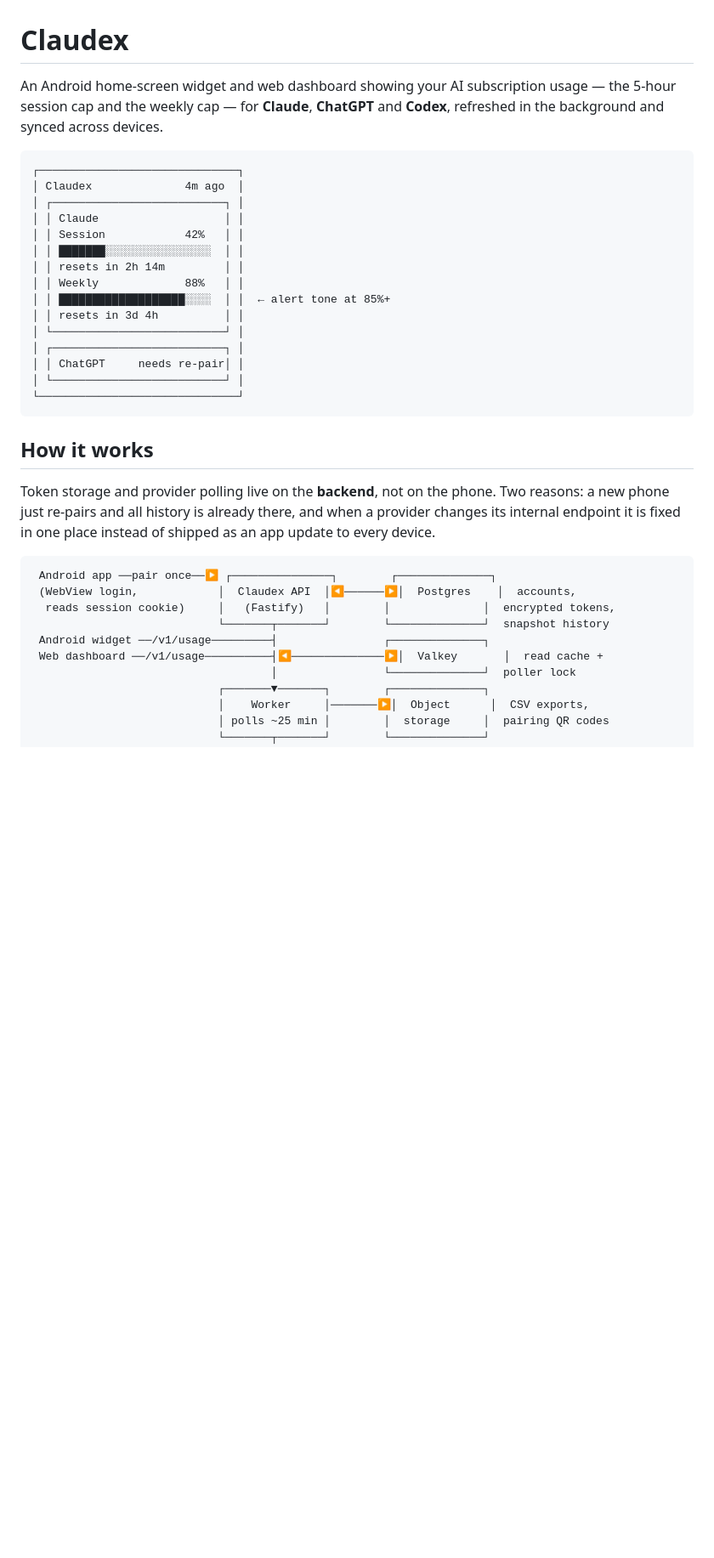
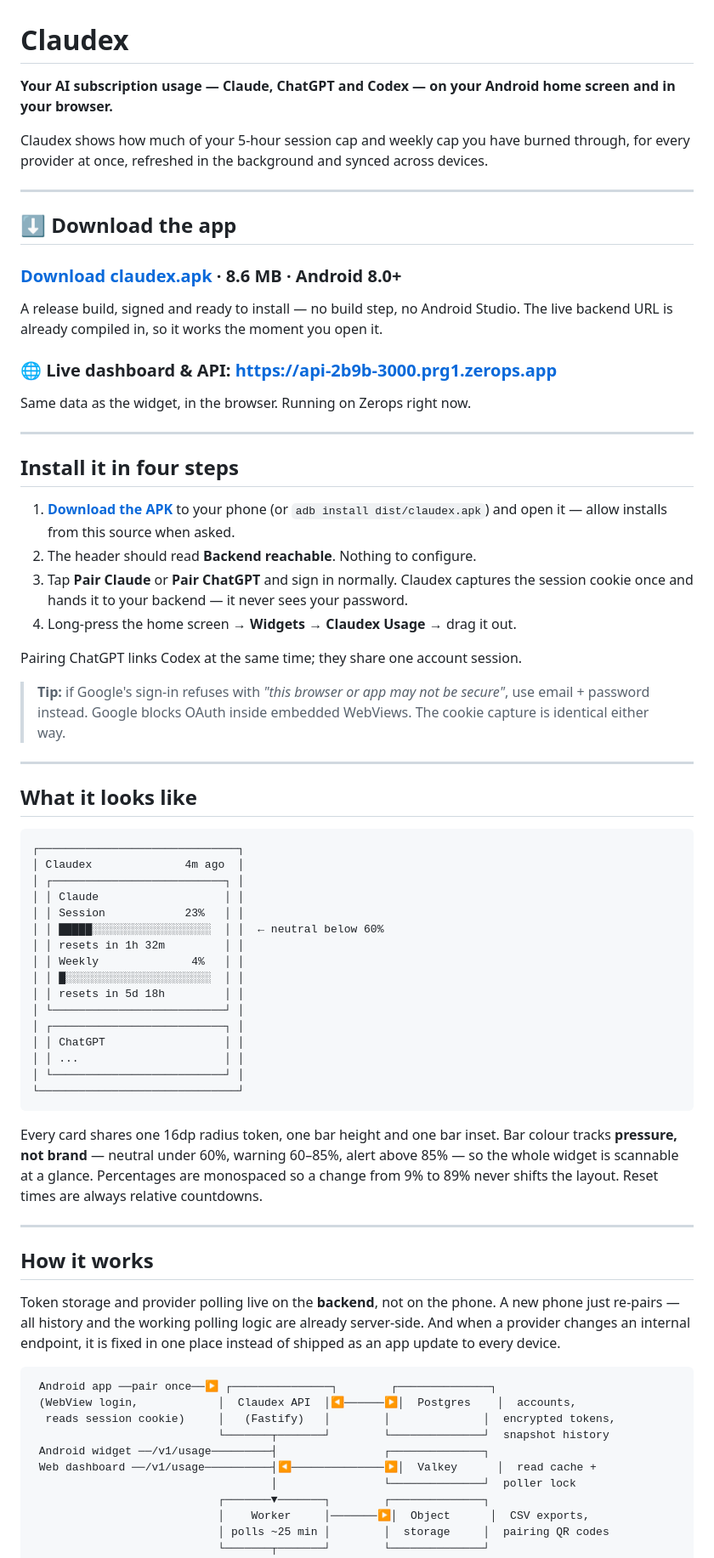
Before and after one commit to JaneshKapoor/claudex, a Markdown page: README.md, the part around one of its changes. Shown at 85% size. GitHub-like rendering; blank space fills up the shorter version.

````diff
--- a/README.md
+++ b/README.md
@@ -1,33 +1,77 @@
 # Claudex
 
-An Android home-screen widget and web dashboard showing your AI subscription usage —
-the 5-hour session cap and the weekly cap — for **Claude**, **ChatGPT** and **Codex**,
-refreshed in the background and synced across devices.
+**Your AI subscription usage — Claude, ChatGPT and Codex — on your Android home screen and in your browser.**
+
+Claudex shows how much of your 5-hour session cap and weekly cap you have burned
+through, for every provider at once, refreshed in the background and synced across
+devices.
+
+---
+
+## ⬇️ Download the app
+
+### **[Download claudex.apk](https://github.com/JaneshKapoor/claudex/raw/main/dist/claudex.apk)** · 8.6 MB · Android 8.0+
+
+A release build, signed and ready to install — no build step, no Android Studio.
+The live backend URL is already compiled in, so it works the moment you open it.
+
+### 🌐 Live dashboard & API: **https://api-2b9b-3000.prg1.zerops.app**
+
+Same data as the widget, in the browser. Running on Zerops right now.
+
+---
+
+## Install it in four steps
+
+1. **[Download the APK](https://github.com/JaneshKapoor/claudex/raw/main/dist/claudex.apk)** to your phone
+   (or `adb install dist/claudex.apk`) and open it — allow installs from this source when asked.
+2. The header should read **Backend reachable**. Nothing to configure.
+3. Tap **Pair Claude** or **Pair ChatGPT** and sign in normally. Claudex captures the
+   session cookie once and hands it to your backend — it never sees your password.
+4. Long-press the home screen → **Widgets** → **Claudex Usage** → drag it out.
+
+Pairing ChatGPT links Codex at the same time; they share one account session.
+
+> **Tip:** if Google's sign-in refuses with *"this browser or app may not be secure"*,
+> use email + password instead. Google blocks OAuth inside embedded WebViews. The
+> cookie capture is identical either way.
+
+---
+
+## What it looks like
 
 ```
 ┌──────────────────────────────┐
 │ Claudex              4m ago  │
 │ ┌──────────────────────────┐ │
 │ │ Claude                   │ │
-│ │ Session            42%   │ │
-│ │ ███████░░░░░░░░░░░░░░░░  │ │
-│ │ resets in 2h 14m         │ │
-│ │ Weekly             88%   │ │
-│ │ ███████████████████░░░░  │ │  ← alert tone at 85%+
-│ │ resets in 3d 4h          │ │
+│ │ Session            23%   │ │
+│ │ █████░░░░░░░░░░░░░░░░░░  │ │  ← neutral below 60%
+│ │ resets in 1h 32m         │ │
+│ │ Weekly              4%   │ │
+│ │ █░░░░░░░░░░░░░░░░░░░░░░  │ │
+│ │ resets in 5d 18h         │ │
 │ └──────────────────────────┘ │
 │ ┌──────────────────────────┐ │
-│ │ ChatGPT     needs re-pair│ │
+│ │ ChatGPT                  │ │
+│ │ ...                      │ │
 │ └──────────────────────────┘ │
 └──────────────────────────────┘
 ```
 
+Every card shares one 16dp radius token, one bar height and one bar inset. Bar colour
+tracks **pressure, not brand** — neutral under 60%, warning 60–85%, alert above 85% —
+so the whole widget is scannable at a glance. Percentages are monospaced so a change
+from 9% to 89% never shifts the layout. Reset times are always relative countdowns.
+
+---
+
 ## How it works
 
-Token storage and provider polling live on the **backend**, not on the phone. Two
-reasons: a new phone just re-pairs and all history is already there, and when a
-provider changes its internal endpoint it is fixed in one place instead of shipped
-as an app update to every device.
+Token storage and provider polling live on the **backend**, not on the phone. A new
+phone just re-pairs — all history and the working polling logic are already server-side.
+And when a provider changes an internal endpoint, it is fixed in one place instead of
+shipped as an app update to every device.
 
 ```
  Android app ──pair once──▶ ┌───────────────┐        ┌──────────────┐
@@ -35,7 +79,7 @@ as an app update to every device.
   reads session cookie)     │   (Fastify)   │        │              │  encrypted tokens,
                             └───────┬───────┘        └──────────────┘  snapshot history
  Android widget ──/v1/usage─────────┤                ┌──────────────┐
- Web dashboard ──/v1/usage──────────┤◀──────────────▶│  Valkey       │  read cache +
+ Web dashboard ──/v1/usage──────────┤◀──────────────▶│  Valkey      │  read cache +
                                     │                └──────────────┘  poller lock
                             ┌───────▼───────┐        ┌──────────────┐
                             │    Worker     │───────▶│  Object      │  CSV exports,
````
Also changed, not shown: other parts of README.md (+115 -46 lines).
